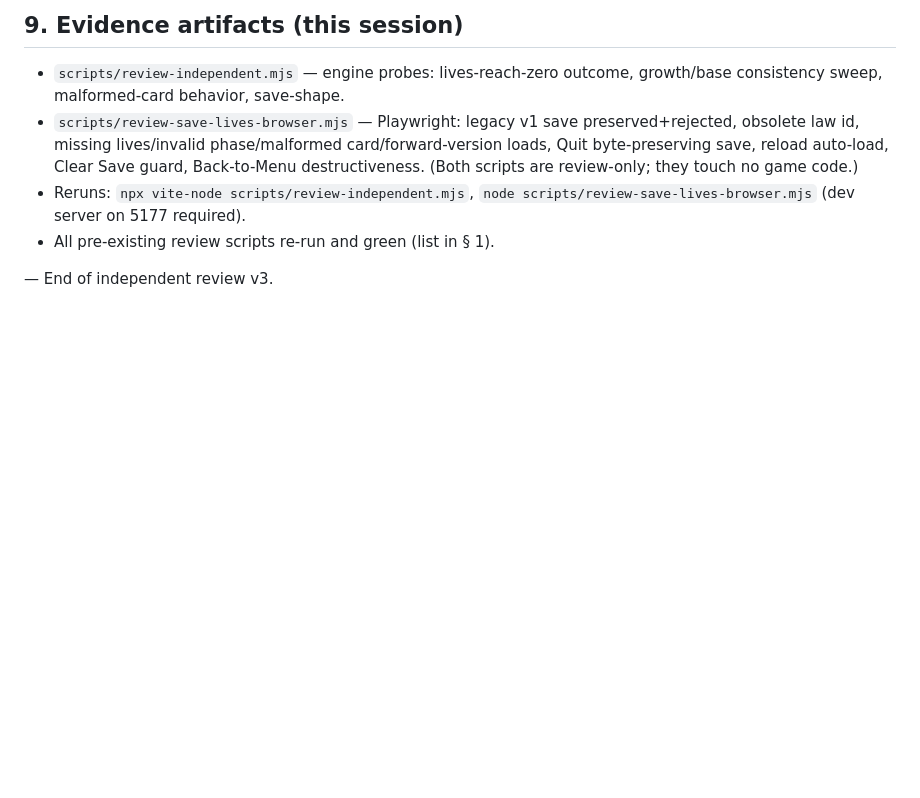
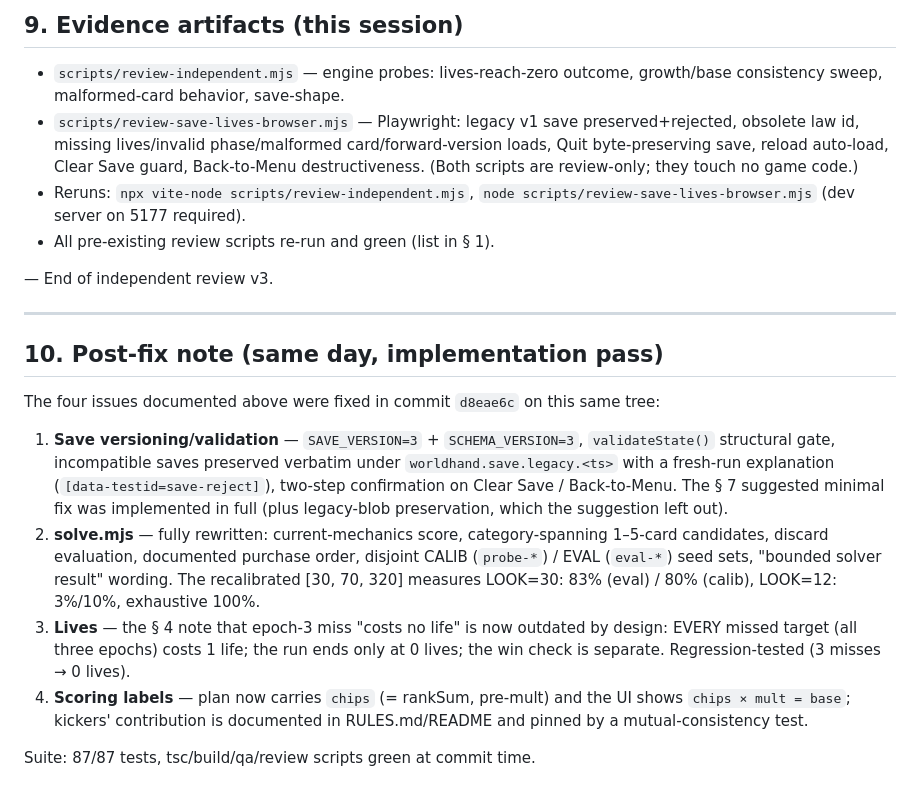
Before and after one commit to Figo5/worldhand, a Markdown page: INDEPENDENT_REVIEW.md, the part around the change. GitHub-like rendering; blank space fills up the shorter version.

Commit message:
docs: post-fix addendum to the independent review (all four issues resolved in d8eae6c)

```diff
--- a/INDEPENDENT_REVIEW.md
+++ b/INDEPENDENT_REVIEW.md
@@ -139,3 +139,16 @@ The 53% bounded win rate is in the intended band and brackets correctly (10% ver
 - All pre-existing review scripts re-run and green (list in § 1).
 
 — End of independent review v3.
+
+---
+
+## 10. Post-fix note (same day, implementation pass)
+
+The four issues documented above were fixed in commit `d8eae6c` on this same tree:
+
+1. **Save versioning/validation** — `SAVE_VERSION=3` + `SCHEMA_VERSION=3`, `validateState()` structural gate, incompatible saves preserved verbatim under `worldhand.save.legacy.<ts>` with a fresh-run explanation (`[data-testid=save-reject]`), two-step confirmation on Clear Save / Back-to-Menu. The § 7 suggested minimal fix was implemented in full (plus legacy-blob preservation, which the suggestion left out).
+2. **solve.mjs** — fully rewritten: current-mechanics score, category-spanning 1–5-card candidates, discard evaluation, documented purchase order, disjoint CALIB (`probe-*`) / EVAL (`eval-*`) seed sets, "bounded solver result" wording. The recalibrated [30, 70, 320] measures LOOK=30: 83% (eval) / 80% (calib), LOOK=12: 3%/10%, exhaustive 100%.
+3. **Lives** — the § 4 note that epoch-3 miss "costs no life" is now outdated by design: EVERY missed target (all three epochs) costs 1 life; the run ends only at 0 lives; the win check is separate. Regression-tested (3 misses → 0 lives).
+4. **Scoring labels** — plan now carries `chips` (= rankSum, pre-mult) and the UI shows `chips × mult = base`; kickers' contribution is documented in RULES.md/README and pinned by a mutual-consistency test.
+
+Suite: 87/87 tests, tsc/build/qa/review scripts green at commit time.
```
